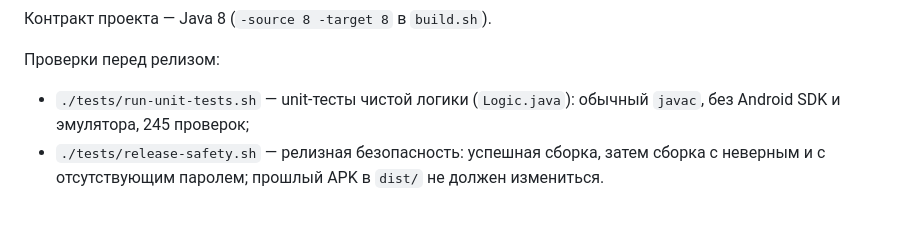
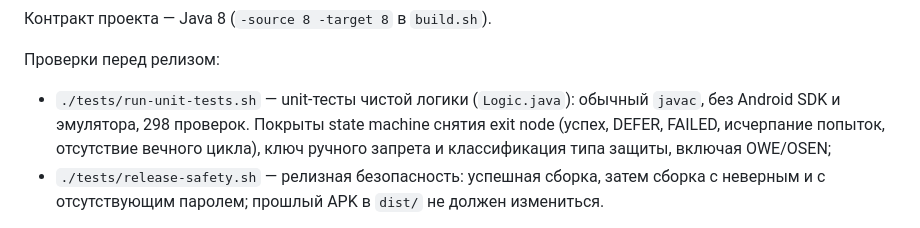
Before and after one commit to Maxer1151/routeweave, a Markdown page: android/README.md, the part around one of its changes. Drawn GitHub-style.

```diff
--- a/android/README.md
+++ b/android/README.md
@@ -454,7 +476,9 @@ APK подписан **локальным отладочным ключом** `k
 Проверки перед релизом:
 
 - `./tests/run-unit-tests.sh` — unit-тесты чистой логики (`Logic.java`): обычный `javac`,
-  без Android SDK и эмулятора, 245 проверок;
+  без Android SDK и эмулятора, 298 проверок. Покрыты state machine снятия exit node
+  (успех, DEFER, FAILED, исчерпание попыток, отсутствие вечного цикла), ключ ручного
+  запрета и классификация типа защиты, включая OWE/OSEN;
 - `./tests/release-safety.sh` — релизная безопасность: успешная сборка, затем сборка с
   неверным и с отсутствующим паролем; прошлый APK в `dist/` не должен измениться.
 
```
Also changed, not shown: other parts of android/README.md (+37 -15 lines).
